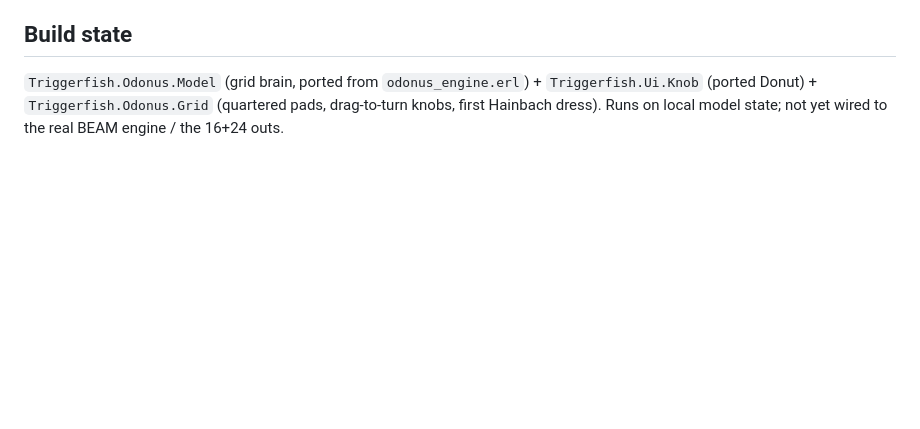
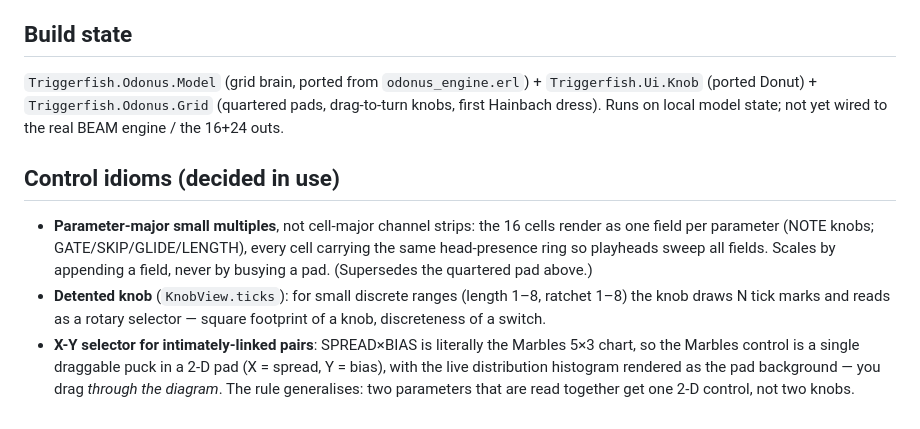
Before and after one commit to afcondon/triggerfish, a Markdown page: BRIEF.md, the part around the change. GitHub-like rendering; blank space fills up the shorter version.

Commit message:
BRIEF: record control idioms (small multiples, detents, X-Y pad)
Parameter-major small multiples over cell-major pads; detented knob for
small discrete ranges; and the X-Y selector rule — intimately-linked
pairs (SPREAD x BIAS) get one 2-D puck over the live distribution, not
two divorced knobs.

Co-Authored-By: Claude Opus 4.8 (1M context) <noreply@anthropic.com>

```diff
--- a/BRIEF.md
+++ b/BRIEF.md
@@ -54,3 +54,18 @@ Brüel & Kjær, HP, Western Electric, EMS, decade boxes, galvanometers.
 `Triggerfish.Ui.Knob` (ported Donut) + `Triggerfish.Odonus.Grid` (quartered pads,
 drag-to-turn knobs, first Hainbach dress). Runs on local model state; not yet
 wired to the real BEAM engine / the 16+24 outs.
+
+## Control idioms (decided in use)
+- **Parameter-major small multiples**, not cell-major channel strips: the 16
+  cells render as one field per parameter (NOTE knobs; GATE/SKIP/GLIDE/LENGTH),
+  every cell carrying the same head-presence ring so playheads sweep all fields.
+  Scales by appending a field, never by busying a pad. (Supersedes the quartered
+  pad above.)
+- **Detented knob** (`KnobView.ticks`): for small discrete ranges (length 1–8,
+  ratchet 1–8) the knob draws N tick marks and reads as a rotary selector —
+  square footprint of a knob, discreteness of a switch.
+- **X-Y selector for intimately-linked pairs**: SPREAD×BIAS is literally the
+  Marbles 5×3 chart, so the Marbles control is a single draggable puck in a 2-D
+  pad (X = spread, Y = bias), with the live distribution histogram rendered as
+  the pad background — you drag *through the diagram*. The rule generalises:
+  two parameters that are read together get one 2-D control, not two knobs.
```
